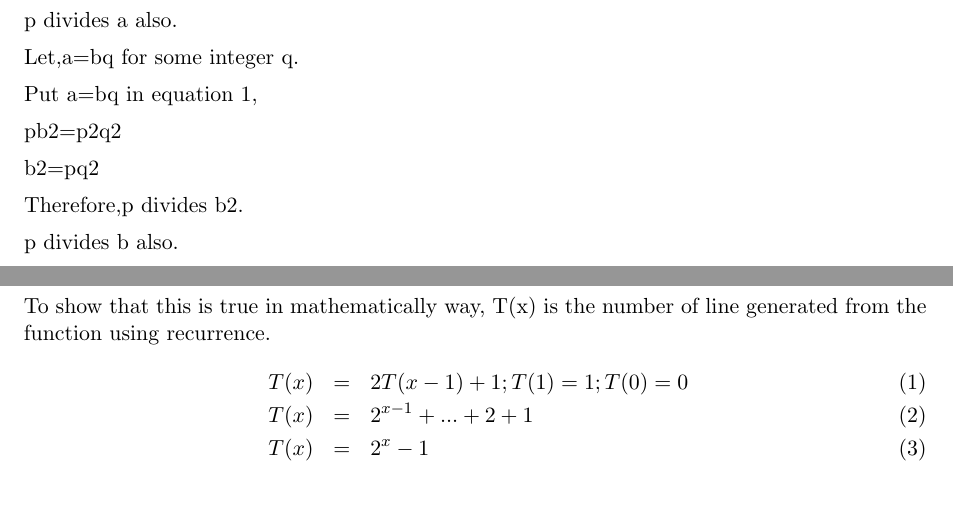
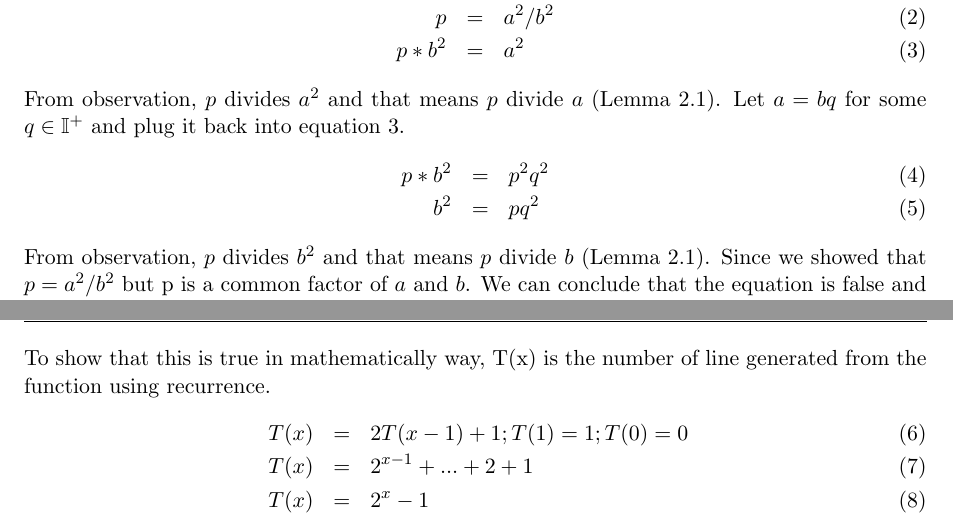
Before and after one commit to parmcoder/ICCS310-T2-2021, a LaTeX document (a1/a1-ans.tex): two parts of pages 2 and 3 of 5, joined at a grey line, cut at the place of the change, the shorter picture padded with empty space. Compiled offline with pdfLaTeX.

Commit message:
q3-7 tmr

```diff
--- a/a1/a1-ans.tex
+++ b/a1/a1-ans.tex
@@ -105,13 +90,0 @@
-	p divides a also.
-
-	Let,a=bq for some integer q.
-
-	Put a=bq in equation 1,
-
-	pb2=p2q2
-
-	b2=pq2
-
-	Therefore,p divides b2.
-
-	p divides b also.
@@ -125,3 +94,17 @@
+	p&=&a^2/b^2\\
+	p*b^2&=&a^2
+	\end{eqnarray}
+	From observation, $p$ divides $a^2$ and that means $p$ divide $a$ (Lemma 2.1).
+	Let $a = bq$ for some $q \in \mathbb{I^+}$ and plug it back into equation 3.
+	\begin{eqnarray}
+	p*b^2&=&p^2q^2\\
+	b^2&=&pq^2
+	\end{eqnarray}
+	From observation, $p$ divides $b^2$ and that means $p$ divide $b$ (Lemma 2.1).
+	Since we showed that $	p=a^2/b^2 $ but p is a common factor of $a$ and $b$. We can
+	conclude that the equation is false and our assumption is contradicting.
+	Hence, $\sqrt{p}$ is irrational.
+	Therefore, if $p$ is any positive prime number, then $\sqrt{p}$ is irrational.
 
 	\question{3}{Spacing}
 
```
Also changed, not shown: a1/a1-ans.pdf, a1/a1-ans.tex (26 more changed lines).
